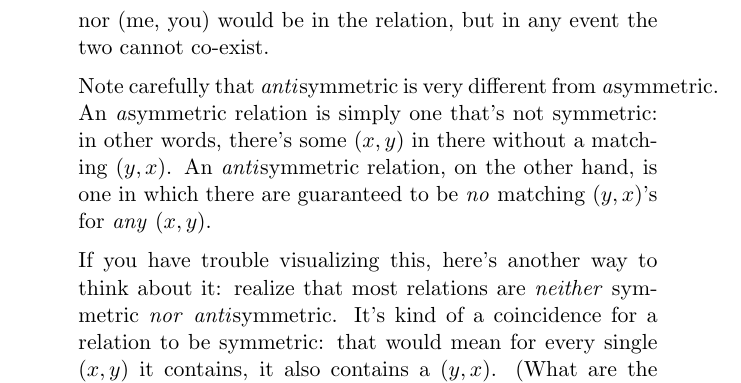
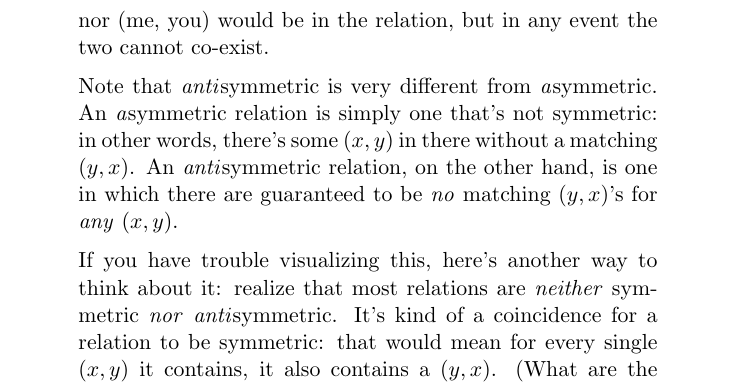
Before and after one commit to divilian/cool-brisk-walk, a LaTeX thesis (brisk.tex, which reads relations.tex): part of page 47 of 252, cut so that both start at the same text. Compiled offline with pdfLaTeX.

Commit message:
(Fix line break.)

```diff
--- a/relations.tex
+++ b/relations.tex
@@ -273,7 +273,7 @@ same height, in which case neither the pair (you, me) nor (me, you) would
 be in the relation, but in any event the two cannot co-exist.
 
 \index{asymmetric (relation)}
-Note carefully that \textit{anti}symmetric is very different from
+Note that \textit{anti}symmetric is very different from
 \textit{a}symmetric. An \textit{a}symmetric relation is simply one that's
 not symmetric: in other words, there's some $(x,y)$ in there without a
 matching $(y,x)$. An \textit{anti}symmetric relation, on the other hand, is
```
